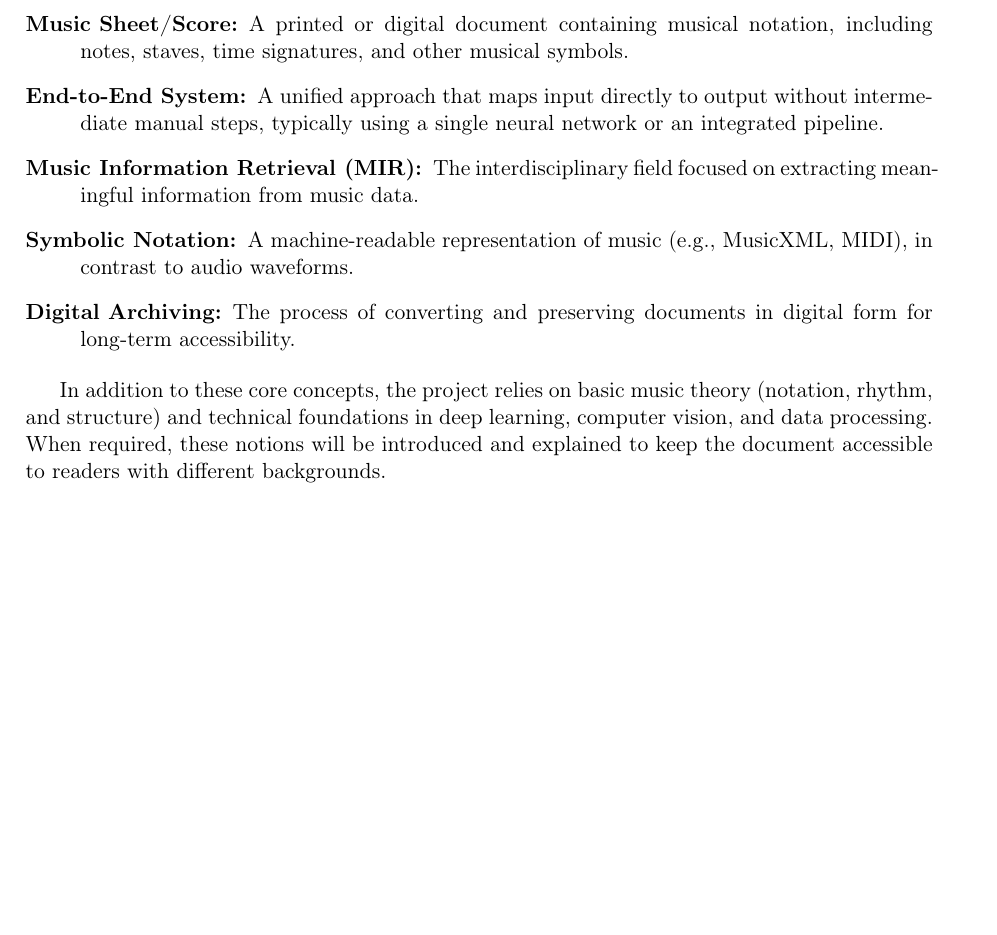
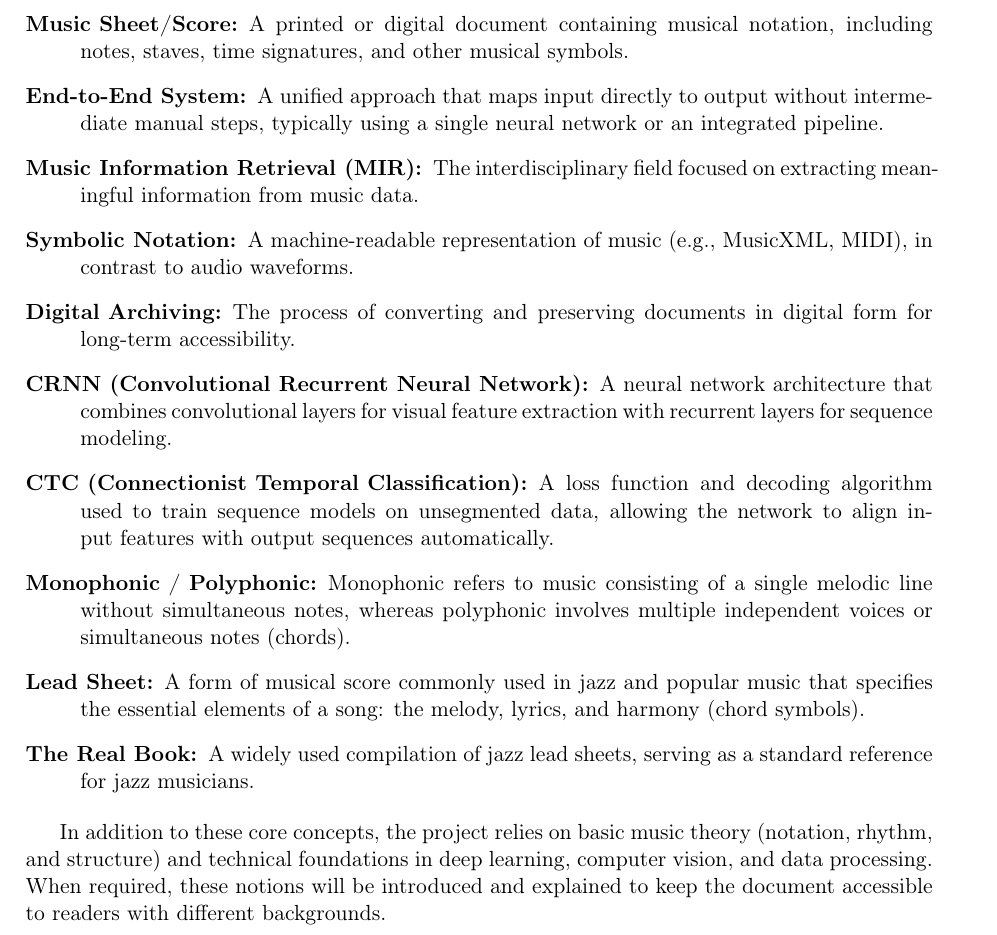
Before and after one commit to polipolo55/TFG-OMR, a LaTeX document (docs/gep/E1/E1.tex): part of page 3 of 12, cut so that both start at the same text, the shorter picture padded with empty space. Compiled offline with pdfLaTeX.

Commit message:
mes conceptes

```diff
--- a/docs/gep/E1/E1.tex
+++ b/docs/gep/E1/E1.tex
@@ -96,6 +96,11 @@ The work is framed within the Computaci\'o specialty. The topic was selected due
     \item[Music Information Retrieval (MIR):] The interdisciplinary field focused on extracting meaningful information from music data.
     \item[Symbolic Notation:] A machine-readable representation of music (e.g., MusicXML, MIDI), in contrast to audio waveforms.
     \item[Digital Archiving:] The process of converting and preserving documents in digital form for long-term accessibility.
+    \item[CRNN (Convolutional Recurrent Neural Network):] A neural network architecture that combines convolutional layers for visual feature extraction with recurrent layers for sequence modeling.
+    \item[CTC (Connectionist Temporal Classification):] A loss function and decoding algorithm used to train sequence models on unsegmented data, allowing the network to align input features with output sequences automatically.
+    \item[Monophonic / Polyphonic:] Monophonic refers to music consisting of a single melodic line without simultaneous notes, whereas polyphonic involves multiple independent voices or simultaneous notes (chords).
+    \item[Lead Sheet:] A form of musical score commonly used in jazz and popular music that specifies the essential elements of a song: the melody, lyrics, and harmony (chord symbols).
+    \item[The Real Book:] A widely used compilation of jazz lead sheets, serving as a standard reference for jazz musicians.
 \end{description}
 
 In addition to these core concepts, the project relies on basic music theory (notation, rhythm, and structure) and technical foundations in deep learning, computer vision, and data processing. When required, these notions will be introduced and explained to keep the document accessible to readers with different backgrounds.
```
Also changed, not shown: docs/gep/E1/E1.pdf.
